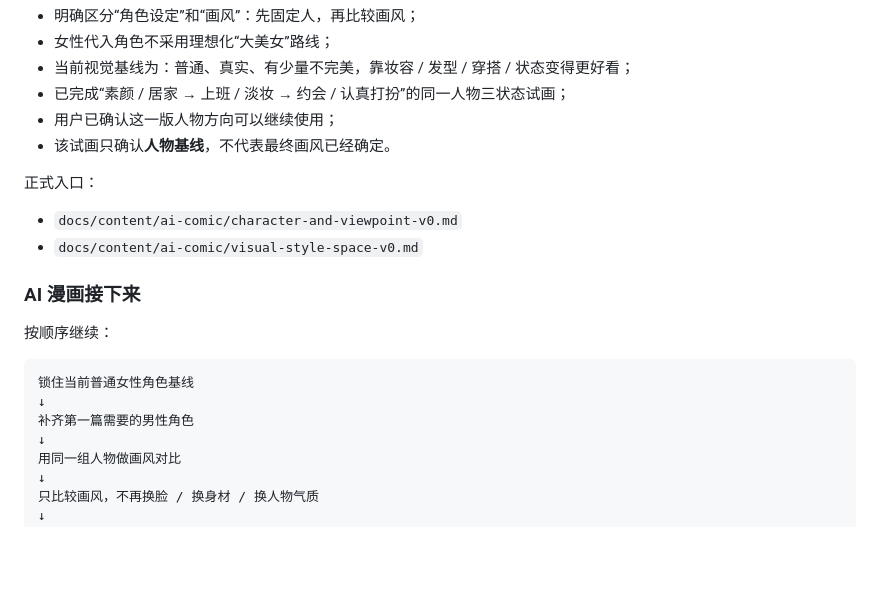
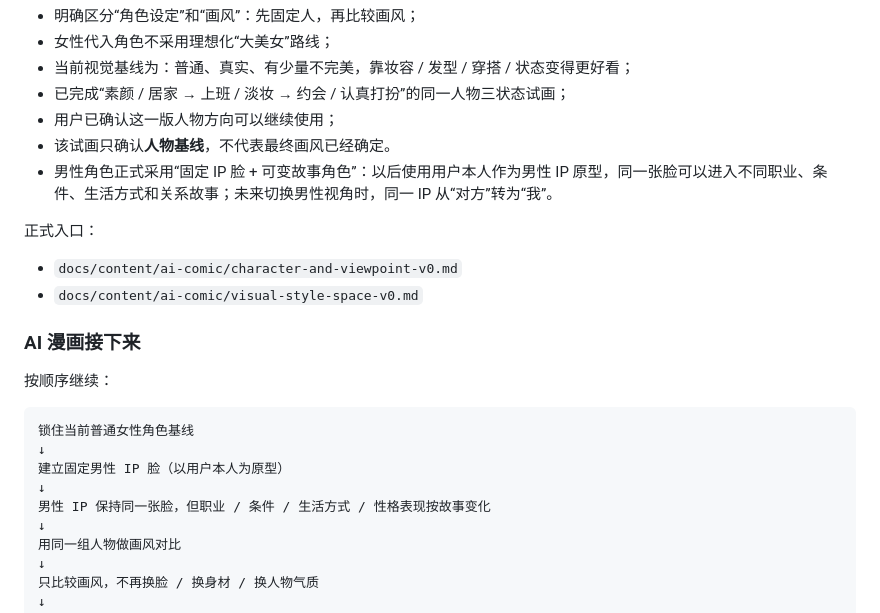
Before and after one commit to Darcy-Jin/Relationship, a Markdown page: docs/current-state.md, the part around the change. Drawn GitHub-style; blank space fills up the shorter version.

Commit message:
docs: advance male IP character baseline

```diff
--- a/docs/current-state.md
+++ b/docs/current-state.md
@@ -62,6 +62,7 @@ Relationship
 - 已完成“素颜 / 居家 → 上班 / 淡妆 → 约会 / 认真打扮”的同一人物三状态试画；
 - 用户已确认这一版人物方向可以继续使用；
 - 该试画只确认**人物基线**，不代表最终画风已经确定。
+- 男性角色正式采用“固定 IP 脸 + 可变故事角色”：以后使用用户本人作为男性 IP 原型，同一张脸可以进入不同职业、条件、生活方式和关系故事；未来切换男性视角时，同一 IP 从“对方”转为“我”。
 
 正式入口：
 
@@ -75,7 +76,9 @@ Relationship
 ~~~text
 锁住当前普通女性角色基线
 ↓
-补齐第一篇需要的男性角色
+建立固定男性 IP 脸（以用户本人为原型）
+↓
+男性 IP 保持同一张脸，但职业 / 条件 / 生活方式 / 性格表现按故事变化
 ↓
 用同一组人物做画风对比
 ↓
```
